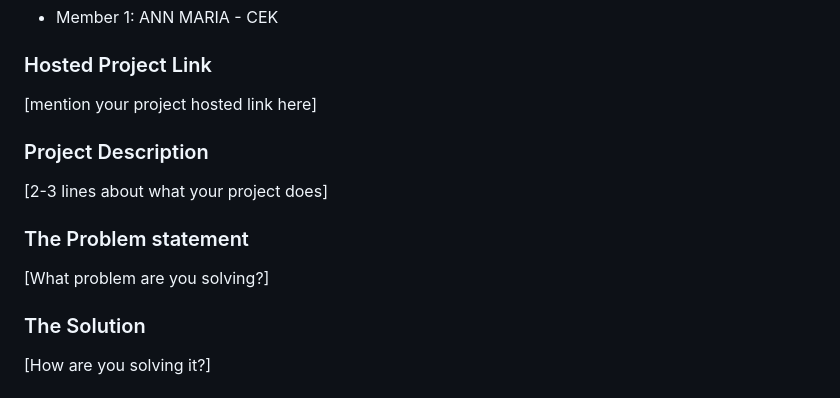
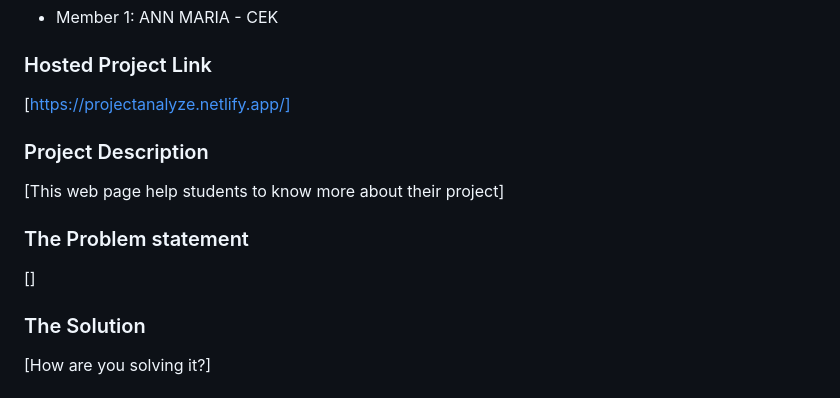
Before and after one commit to HanaNazar/project-analyze, a Markdown page: README.md, the part around the change. Drawn GitHub-style.

Commit message:
Revise hosted link and project description
Updated project link and description in README.

```diff
--- a/README.md
+++ b/README.md
@@ -13,13 +13,13 @@
 
 
 ### Hosted Project Link
-[mention your project hosted link here]
+[https://projectanalyze.netlify.app/]
 
 ### Project Description
-[2-3 lines about what your project does]
+[This web page help students to know more about their project]
 
 ### The Problem statement
-[What problem are you solving?]
+[]
 
 ### The Solution
 [How are you solving it?]
```
